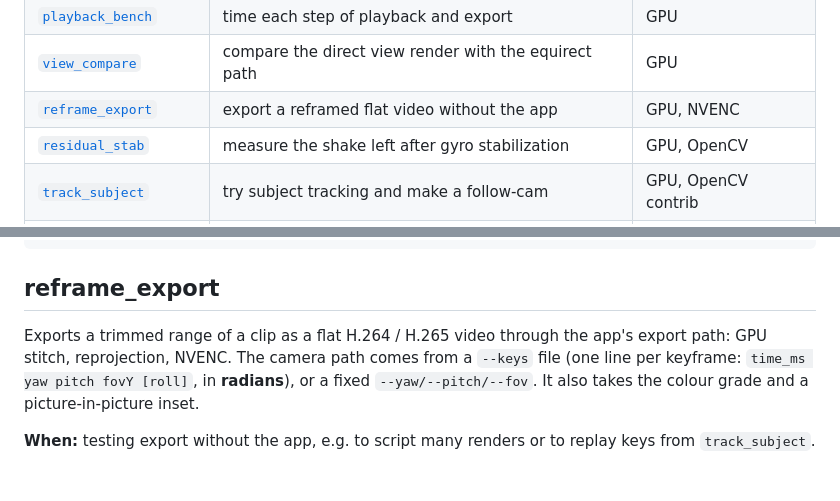
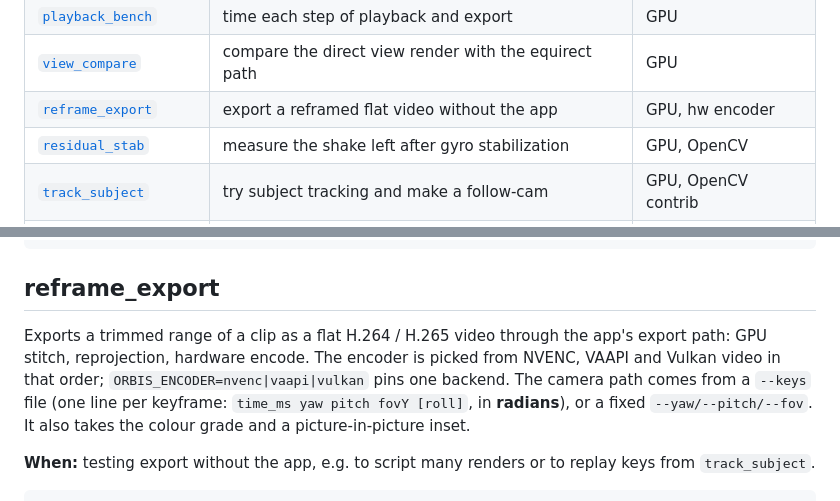
Before and after one commit to Schabo/orbis-reframe, a Markdown page: tools/README.md, 2 parts joined by grey strips. Rendered like a GitHub page; blank space fills up the shorter version.

```diff
--- a/tools/README.md
+++ b/tools/README.md
@@ -16,7 +16,7 @@ each tool is for and when you'd reach for it. The examples use clips from
 | [`stitch_source_smoke`](#stitch_source_smoke) | check that the app's stitch, seek and decode work | GPU |
 | [`playback_bench`](#playback_bench) | time each step of playback and export | GPU |
 | [`view_compare`](#view_compare) | compare the direct view render with the equirect path | GPU |
-| [`reframe_export`](#reframe_export) | export a reframed flat video without the app | GPU, NVENC |
+| [`reframe_export`](#reframe_export) | export a reframed flat video without the app | GPU, hw encoder |
 | [`residual_stab`](#residual_stab) | measure the shake left after gyro stabilization | GPU, OpenCV |
 | [`track_subject`](#track_subject) | try subject tracking and make a follow-cam | GPU, OpenCV contrib |
 | [`plate_scan`](#plate_scan) | scan for number plates, check the blur by eye | GPU, OpenCV, ncnn |
@@ -117,7 +117,9 @@ build/view_compare --at 5000 clip.insv
 ## reframe_export
 
 Exports a trimmed range of a clip as a flat H.264 / H.265 video through
-the app's export path: GPU stitch, reprojection, NVENC. The camera path
+the app's export path: GPU stitch, reprojection, hardware encode. The
+encoder is picked from NVENC, VAAPI and Vulkan video in that order;
+`ORBIS_ENCODER=nvenc|vaapi|vulkan` pins one backend. The camera path
 comes from a `--keys` file (one line per keyframe:
 `time_ms yaw pitch fovY [roll]`, in **radians**), or a fixed `--yaw/--pitch/--fov`.
 It also takes the colour grade and a picture-in-picture inset.
```
Also changed, not shown: docs/manual/getting-started.md (+2 -2 lines), docs/manual/projects-and-export.md (+1 -1 lines).
